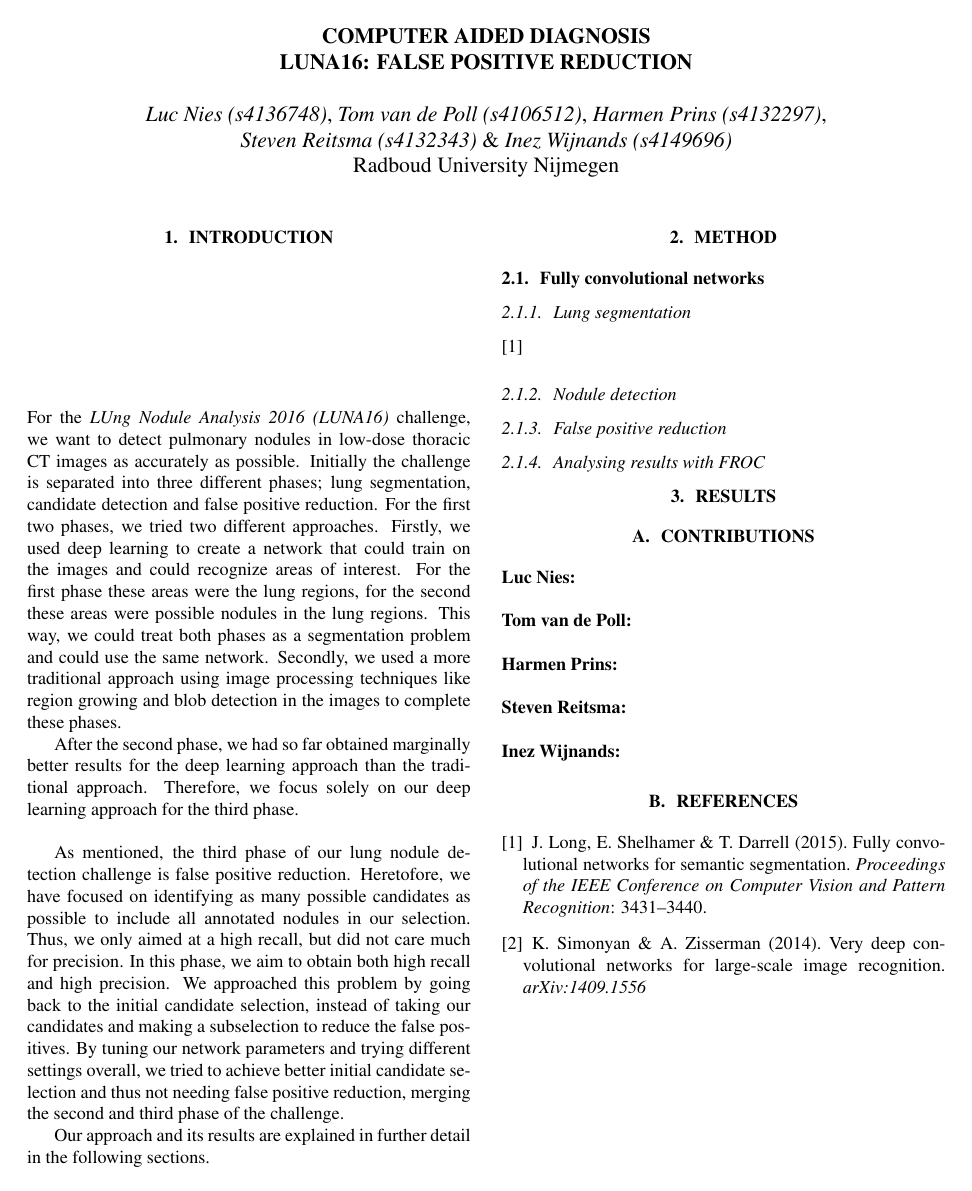
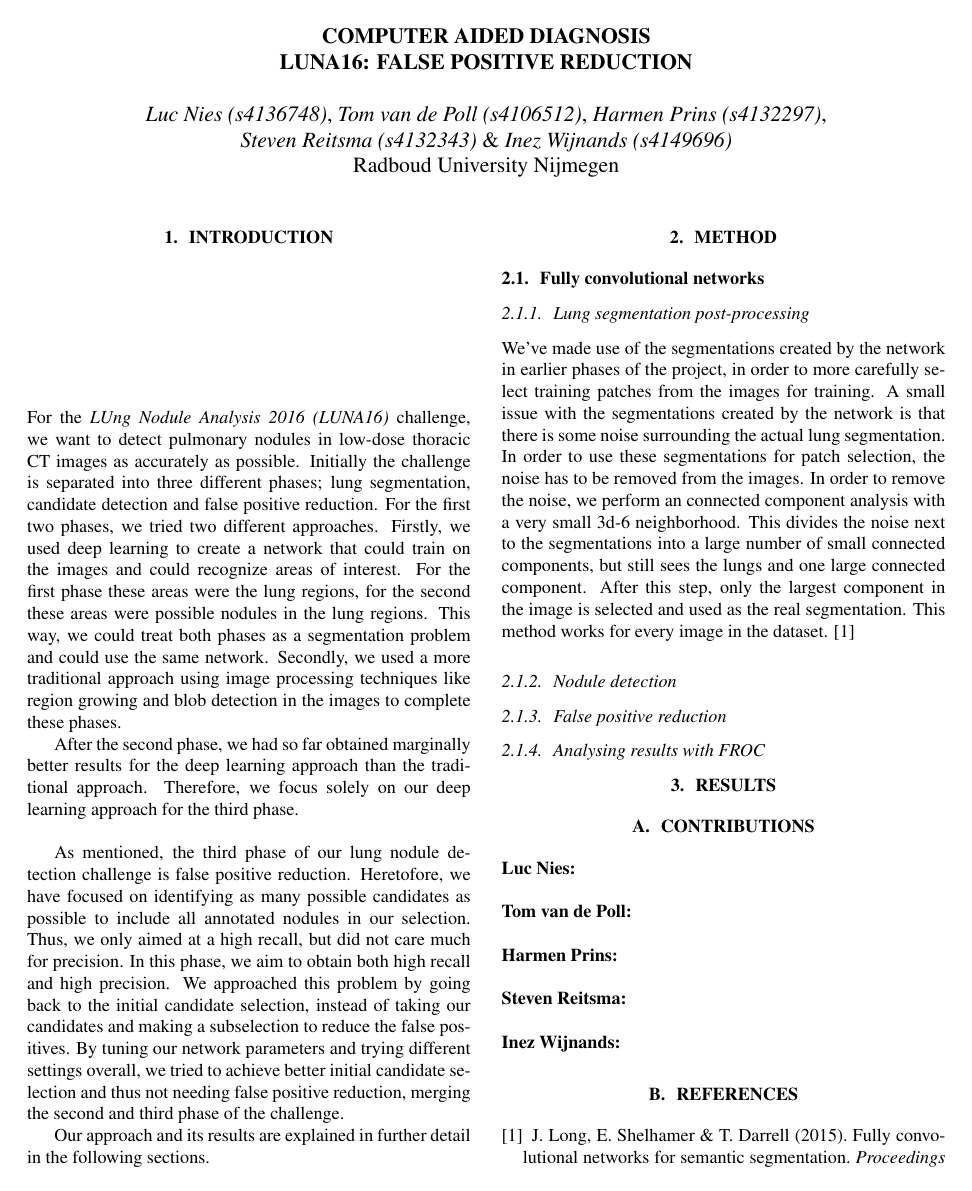
Before and after one commit to LucNies/luna-2016, a LaTeX document (reports/fp-reduction-report.tex): the whole page before the commit and page 1 of 2 after it. Compiled offline with pdfLaTeX.

Commit message:
added section on lung segmentation post-processing

```diff
--- a/reports/fp-reduction-report.tex
+++ b/reports/fp-reduction-report.tex
@@ -61,7 +61,8 @@ For the \emph{LUng Nodule Analysis 2016 (LUNA16)} challenge, we want to detect p
 % Method
 \section{Method}\label{sec:method}
 \subsection{Fully convolutional networks}
-\subsubsection{Lung segmentation}
+\subsubsection{Lung segmentation post-processing}
+We've made use of the segmentations created by the network in earlier phases of the project, in order to more carefully select training patches from the images for training. A small issue with the segmentations created by the network is that there is some noise surrounding the actual lung segmentation. In order to use these segmentations for patch selection, the noise has to be removed from the images. In order to remove the noise, we perform an connected component analysis with a very small 3d-6 neighborhood. This divides the noise next to the segmentations into a large number of small connected components, but still sees the lungs and one large connected component. After this step, only the largest component in the image is selected and used as the real segmentation. This method works for every image in the dataset.
 \cite{long}
 
 \subsubsection{Nodule detection}
```
Also changed, not shown: reports/fp-reduction-report.pdf.
